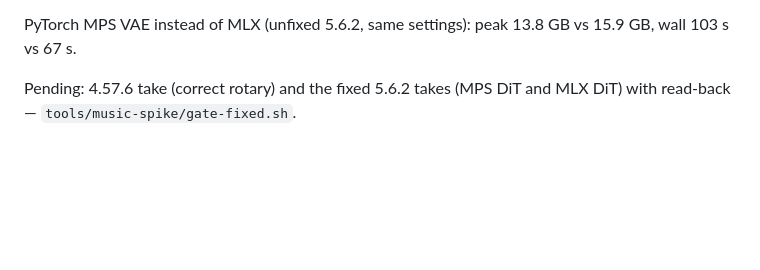
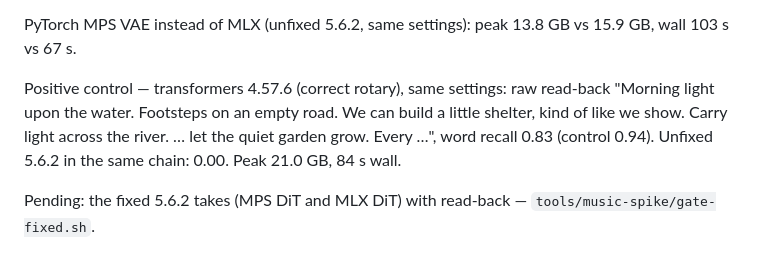
Before and after one commit to realAllenSong/ThunderTalk, a Markdown page: docs/verification/2026-10-music-phase0.md, the part around the change. Drawn GitHub-style; blank space fills up the shorter version.

Commit message:
Music Phase 0: transformers 4.57.6 control sings the lyrics (recall 0.83)
Co-Authored-By: Claude Opus 5.5 <noreply@anthropic.com>
Co-authored-by: Cursor <cursoragent@cursor.com>

```diff
--- a/docs/verification/2026-10-music-phase0.md
+++ b/docs/verification/2026-10-music-phase0.md
@@ -56,5 +56,9 @@ patch: 7/8 frequencies wrong; passes with it, turbo and XL).
 PyTorch MPS VAE instead of MLX (unfixed 5.6.2, same settings): peak 13.8 GB vs 15.9 GB, wall
 103 s vs 67 s.
 
-Pending: 4.57.6 take (correct rotary) and the fixed 5.6.2 takes (MPS DiT and MLX DiT) with
-read-back — `tools/music-spike/gate-fixed.sh`.
+Positive control — transformers 4.57.6 (correct rotary), same settings: raw read-back "Morning light
+upon the water. Footsteps on an empty road. We can build a little shelter, kind of like we show.
+Carry light across the river. … let the quiet garden grow. Every …", word recall 0.83 (control 0.94).
+Unfixed 5.6.2 in the same chain: 0.00. Peak 21.0 GB, 84 s wall.
+
+Pending: the fixed 5.6.2 takes (MPS DiT and MLX DiT) with read-back — `tools/music-spike/gate-fixed.sh`.
```
